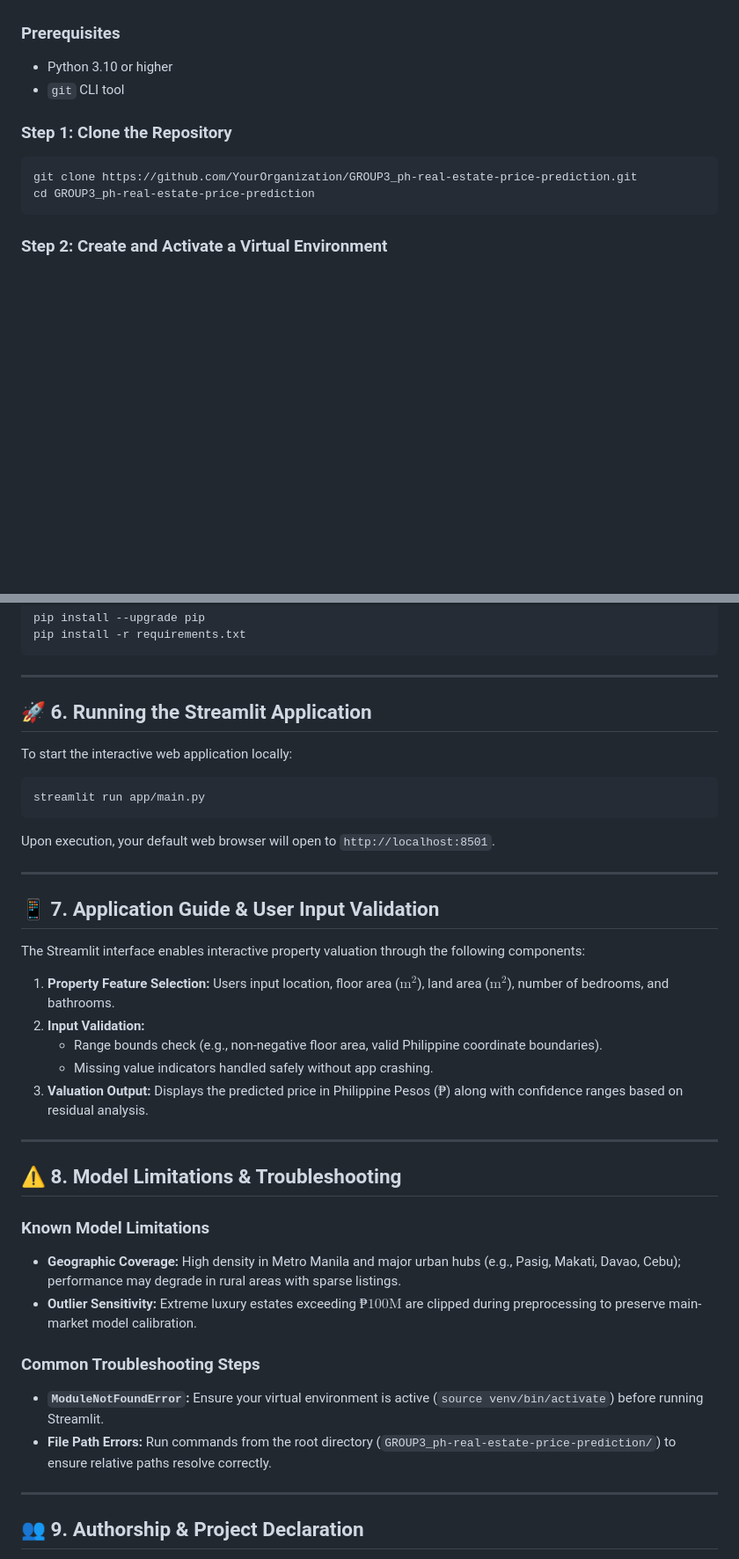
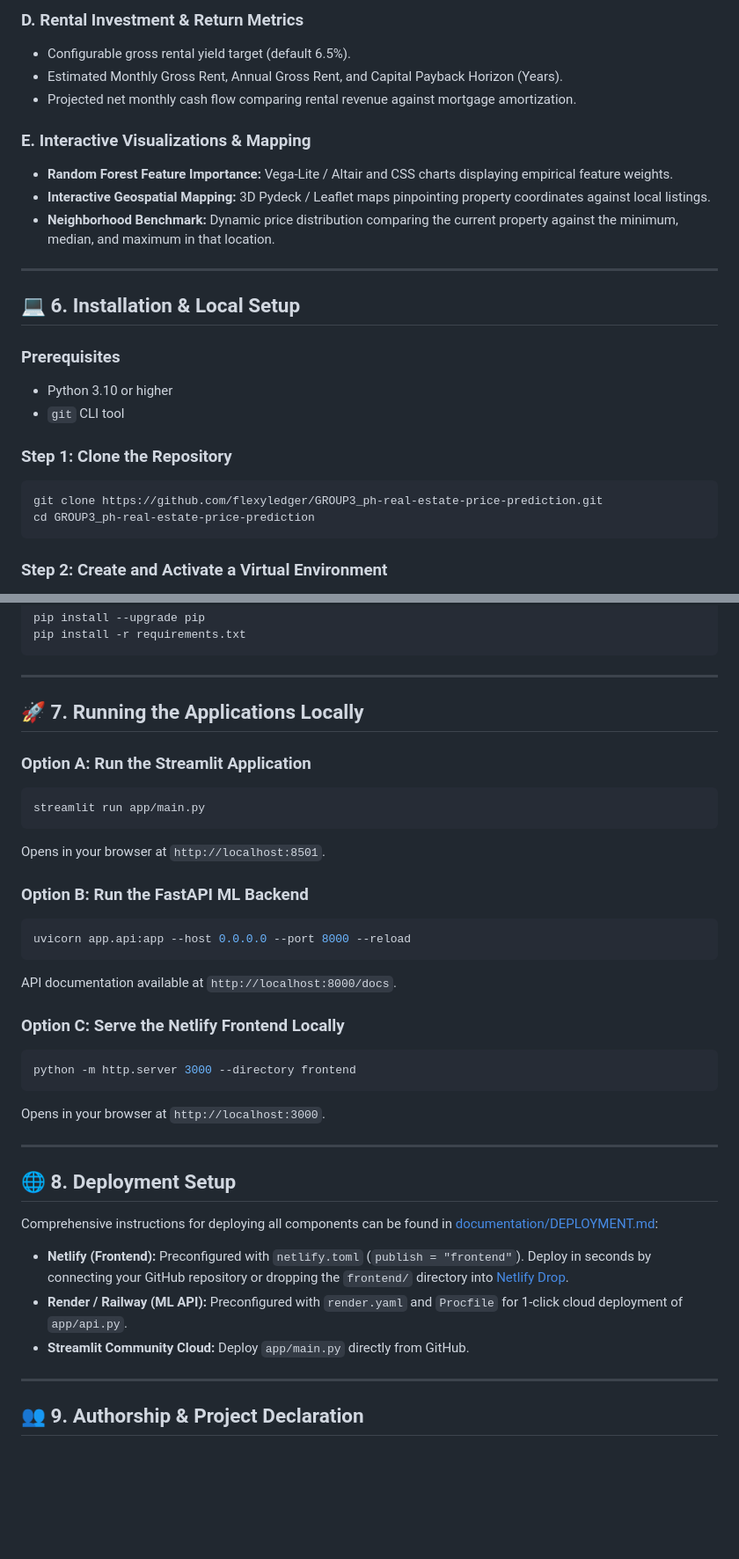
Before and after one commit to flexyledger/GROUP3_ph-real-estate-price-prediction, a Markdown page: README.md, 2 parts joined by grey strips. Shown at 88% size. GitHub-like rendering; blank space fills up the shorter version.

````diff
--- a/README.md
+++ b/README.md
@@ -106,3 +133,16 @@ Follow these step-by-step instructions to set up and run the repository locally.
+### D. Rental Investment & Return Metrics
+* Configurable gross rental yield target (default 6.5%).
+* Estimated Monthly Gross Rent, Annual Gross Rent, and Capital Payback Horizon (Years).
+* Projected net monthly cash flow comparing rental revenue against mortgage amortization.
+
+### E. Interactive Visualizations & Mapping
+* **Random Forest Feature Importance:** Vega-Lite / Altair and CSS charts displaying empirical feature weights.
+* **Interactive Geospatial Mapping:** 3D Pydeck / Leaflet maps pinpointing property coordinates against local listings.
+* **Neighborhood Benchmark:** Dynamic price distribution comparing the current property against the minimum, median, and maximum in that location.
+
+---
+
+## 💻 6. Installation & Local Setup
 
 ### Prerequisites
 * Python 3.10 or higher
@@ -110,7 +150,7 @@ Follow these step-by-step instructions to set up and run the repository locally.
 
 ### Step 1: Clone the Repository
 ```bash
-git clone https://github.com/YourOrganization/GROUP3_ph-real-estate-price-prediction.git
+git clone https://github.com/flexyledger/GROUP3_ph-real-estate-price-prediction.git
 cd GROUP3_ph-real-estate-price-prediction
 ```
 
@@ -134,39 +174,35 @@ pip install -r requirements.txt
 
 ---
 
-## 🚀 6. Running the Streamlit Application
+## 🚀 7. Running the Applications Locally
 
-To start the interactive web application locally:
-
+### Option A: Run the Streamlit Application
 ```bash
 streamlit run app/main.py
 ```
+Opens in your browser at `http://localhost:8501`.
 
-Upon execution, your default web browser will open to `http://localhost:8501`.
+### Option B: Run the FastAPI ML Backend
+```bash
+uvicorn app.api:app --host 0.0.0.0 --port 8000 --reload
+```
+API documentation available at `http://localhost:8000/docs`.
+
+### Option C: Serve the Netlify Frontend Locally
+```bash
+python -m http.server 3000 --directory frontend
+```
+Opens in your browser at `http://localhost:3000`.
 
 ---
 
-## 📱 7. Application Guide & User Input Validation
+## 🌐 8. Deployment Setup
 
-The Streamlit interface enables interactive property valuation through the following components:
+Comprehensive instructions for deploying all components can be found in [documentation/DEPLOYMENT.md](documentation/DEPLOYMENT.md):
 
-1. **Property Feature Selection:** Users input location, floor area ($\text{m}^2$), land area ($\text{m}^2$), number of bedrooms, and bathrooms.
-2. **Input Validation:**
-   * Range bounds check (e.g., non-negative floor area, valid Philippine coordinate boundaries).
-   * Missing value indicators handled safely without app crashing.
-3. **Valuation Output:** Displays the predicted price in Philippine Pesos ($\text{₱}$) along with confidence ranges based on residual analysis.
-
----
-
-## ⚠️ 8. Model Limitations & Troubleshooting
-
-### Known Model Limitations
-* **Geographic Coverage:** High density in Metro Manila and major urban hubs (e.g., Pasig, Makati, Davao, Cebu); performance may degrade in rural areas with sparse listings.
-* **Outlier Sensitivity:** Extreme luxury estates exceeding $\text{₱}100\text{M}$ are clipped during preprocessing to preserve main-market model calibration.
-
-### Common Troubleshooting Steps
-* **`ModuleNotFoundError`:** Ensure your virtual environment is active (`source venv/bin/activate`) before running Streamlit.
-* **File Path Errors:** Run commands from the root directory (`GROUP3_ph-real-estate-price-prediction/`) to ensure relative paths resolve correctly.
+* **Netlify (Frontend):** Preconfigured with `netlify.toml` (`publish = "frontend"`). Deploy in seconds by connecting your GitHub repository or dropping the `frontend/` directory into [Netlify Drop](https://app.netlify.com/drop).
+* **Render / Railway (ML API):** Preconfigured with `render.yaml` and `Procfile` for 1-click cloud deployment of `app/api.py`.
+* **Streamlit Community Cloud:** Deploy `app/main.py` directly from GitHub.
 
 ---
 
````
Also changed, not shown: other parts of README.md (+78 -51 lines).
